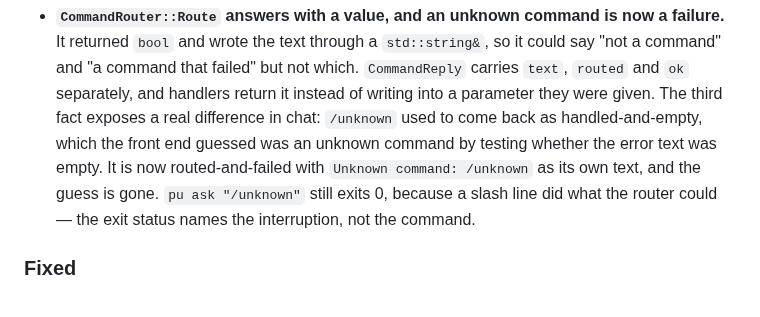
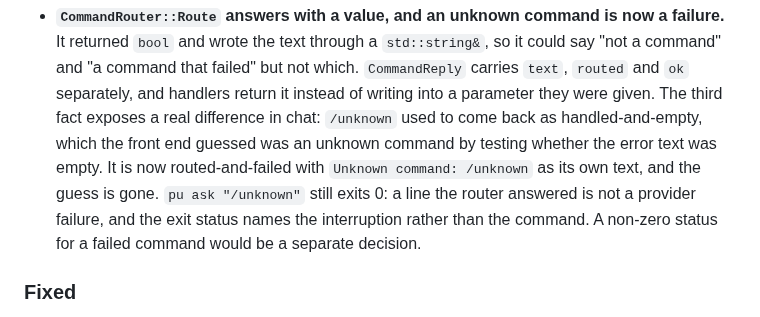
Before and after one commit to Oblivichrash/pu-cli, a Markdown page: CHANGELOG.md, the part around the change. Drawn GitHub-style.

Commit message:
docs: say what the exit status does not decide

```diff
--- a/CHANGELOG.md
+++ b/CHANGELOG.md
@@ -57,8 +57,9 @@ the commit that made it, and its current behaviour is in the relevant document
   given. The third fact exposes a real difference in chat: `/unknown` used to come back as
   handled-and-empty, which the front end guessed was an unknown command by testing whether the
   error text was empty. It is now routed-and-failed with `Unknown command: /unknown` as its own
-  text, and the guess is gone. `pu ask "/unknown"` still exits 0, because a slash line did what
-  the router could — the exit status names the interruption, not the command.
+  text, and the guess is gone. `pu ask "/unknown"` still exits 0: a line the router answered
+  is not a provider failure, and the exit status names the interruption rather than the
+  command. A non-zero status for a failed command would be a separate decision.
 
 ### Fixed
 
```
